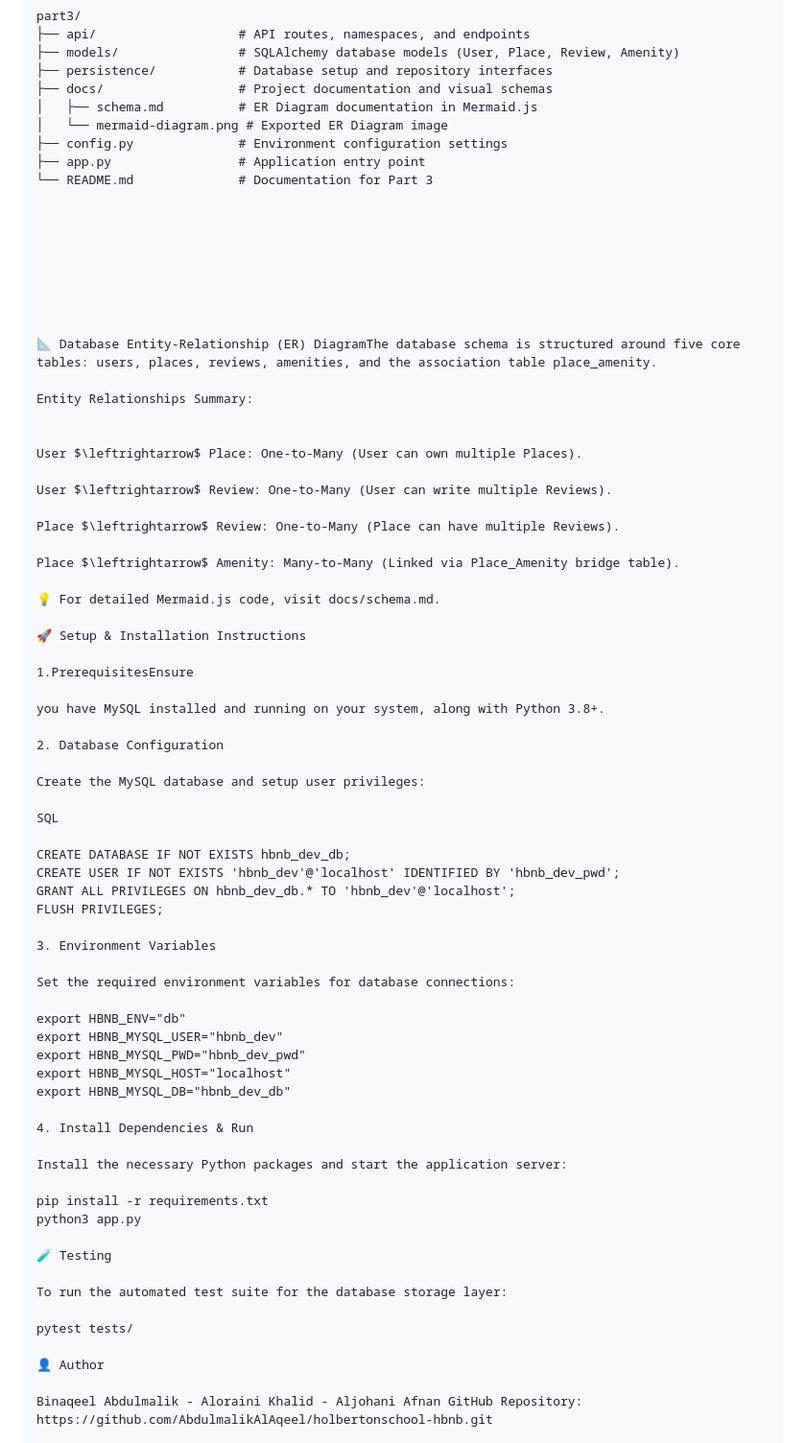
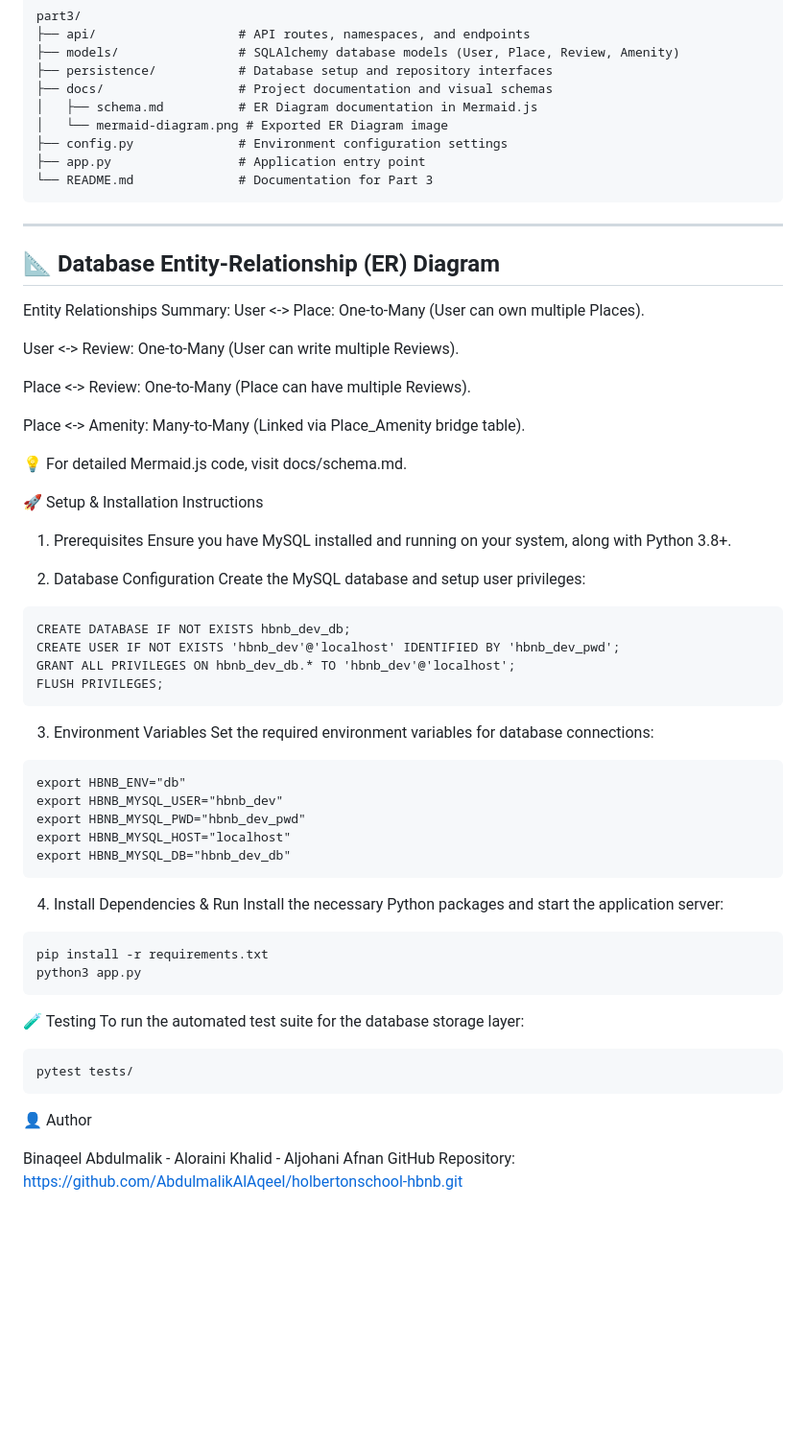
Before and after one commit to AbdulmalikAlAqeel/holbertonschool-hbnb, a Markdown page: part3/README.md, the part around the change. Shown at 96% size. GitHub-like rendering; blank space fills up the shorter version.

Commit message:
Update part3 README with proper markdown formatting

````diff
--- a/part3/README.md
+++ b/part3/README.md
@@ -34,68 +34,63 @@ part3/
 ├── config.py              # Environment configuration settings
 ├── app.py                 # Application entry point
 └── README.md              # Documentation for Part 3
+```
 
+---
 
-
-
-
-
-
-
-📐 Database Entity-Relationship (ER) DiagramThe database schema is structured around five core tables: users, places, reviews, amenities, and the association table place_amenity.
+## 📐 Database Entity-Relationship (ER) Diagram
 
 Entity Relationships Summary:
+User <-> Place: One-to-Many (User can own multiple Places).
 
+User <-> Review: One-to-Many (User can write multiple Reviews).
 
-User $\leftrightarrow$ Place: One-to-Many (User can own multiple Places).
+Place <-> Review: One-to-Many (Place can have multiple Reviews).
 
-User $\leftrightarrow$ Review: One-to-Many (User can write multiple Reviews).
-
-Place $\leftrightarrow$ Review: One-to-Many (Place can have multiple Reviews).
-
-Place $\leftrightarrow$ Amenity: Many-to-Many (Linked via Place_Amenity bridge table).
+Place <-> Amenity: Many-to-Many (Linked via Place_Amenity bridge table).
 
 💡 For detailed Mermaid.js code, visit docs/schema.md.
 
 🚀 Setup & Installation Instructions
 
-1.PrerequisitesEnsure
-
-you have MySQL installed and running on your system, along with Python 3.8+.
+1. Prerequisites
+Ensure you have MySQL installed and running on your system, along with Python 3.8+.
 
 2. Database Configuration
-
 Create the MySQL database and setup user privileges:
 
-SQL
-
+```
 CREATE DATABASE IF NOT EXISTS hbnb_dev_db;
 CREATE USER IF NOT EXISTS 'hbnb_dev'@'localhost' IDENTIFIED BY 'hbnb_dev_pwd';
 GRANT ALL PRIVILEGES ON hbnb_dev_db.* TO 'hbnb_dev'@'localhost';
 FLUSH PRIVILEGES;
+```
 
 3. Environment Variables
-
 Set the required environment variables for database connections:
 
+```
 export HBNB_ENV="db"
 export HBNB_MYSQL_USER="hbnb_dev"
 export HBNB_MYSQL_PWD="hbnb_dev_pwd"
 export HBNB_MYSQL_HOST="localhost"
 export HBNB_MYSQL_DB="hbnb_dev_db"
+```
 
 4. Install Dependencies & Run
-
 Install the necessary Python packages and start the application server:
 
+```
 pip install -r requirements.txt
 python3 app.py
+```
 
 🧪 Testing
-
 To run the automated test suite for the database storage layer:
 
+```
 pytest tests/
+```
 
 👤 Author
 
````
